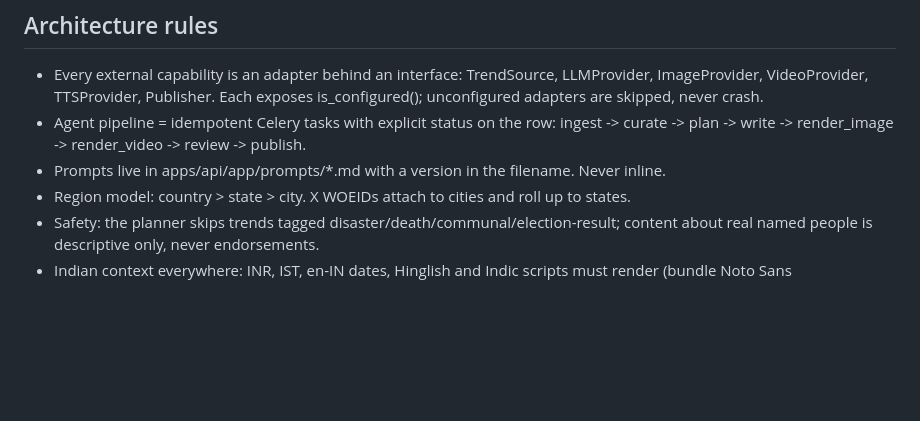
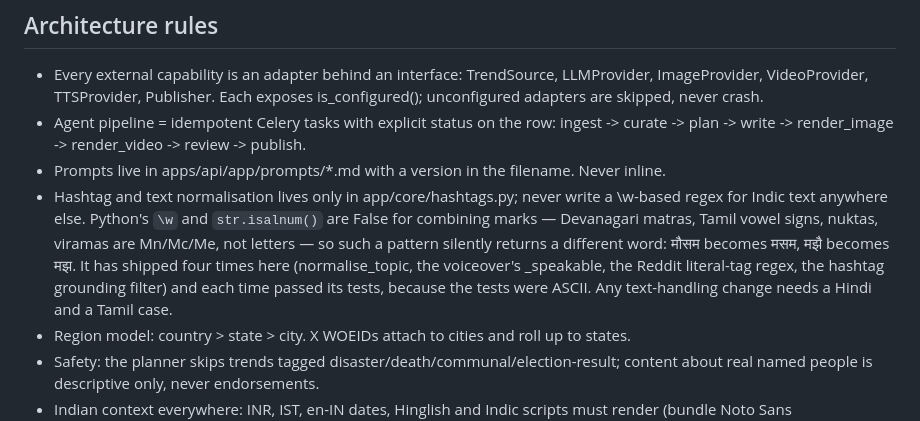
Before and after one commit to rugvailabs/agentic-digital-marketing, a Markdown page: CLAUDE.md, the part around the change. GitHub-like rendering; blank space fills up the shorter version.

Commit message:
docs: one home for text normalisation, and why
A rule under Architecture rules: hashtag and text normalisation lives only
in app/core/hashtags.py, and no \w-based regex touches Indic text anywhere
else.

Written as a rule rather than a note because it has shipped four separate
times — normalise_topic, the voiceover's _speakable, the Reddit literal-tag
regex, and the hashtag grounding filter — and every one passed its tests.
The tests were ASCII. Python's \w and str.isalnum() are False for combining
marks, so the pattern does not fail; it quietly returns a different word.

The examples in the rule were checked rather than recalled:

  मौसम -> मसम    मझै -> मझ    மழை -> மழ    तीज -> तज

Worst of them reached a text-to-speech voice and burned-in captions while
ffprobe reported perfectly healthy audio, which is why the rule ends with
the test requirement rather than the prohibition: any text-handling change
needs a Hindi case and a Tamil case.

Co-Authored-By: Claude Opus 5 <noreply@anthropic.com>

```diff
--- a/CLAUDE.md
+++ b/CLAUDE.md
@@ -29,6 +29,14 @@ each topic using AI agents. Users are small marketing teams and agencies in Indi
 - Agent pipeline = idempotent Celery tasks with explicit status on the row:
   ingest -> curate -> plan -> write -> render_image -> render_video -> review -> publish.
 - Prompts live in apps/api/app/prompts/*.md with a version in the filename. Never inline.
+- Hashtag and text normalisation lives only in app/core/hashtags.py; never write a
+  \w-based regex for Indic text anywhere else. Python's `\w` and `str.isalnum()` are
+  False for combining marks — Devanagari matras, Tamil vowel signs, nuktas, viramas are
+  Mn/Mc/Me, not letters — so such a pattern silently returns a different word: मौसम
+  becomes मसम, मझै becomes मझ. It has shipped four times here (normalise_topic, the
+  voiceover's _speakable, the Reddit literal-tag regex, the hashtag grounding filter)
+  and each time passed its tests, because the tests were ASCII. Any text-handling
+  change needs a Hindi and a Tamil case.
 - Region model: country > state > city. X WOEIDs attach to cities and roll up to states.
 - Safety: the planner skips trends tagged disaster/death/communal/election-result;
   content about real named people is descriptive only, never endorsements.
```
